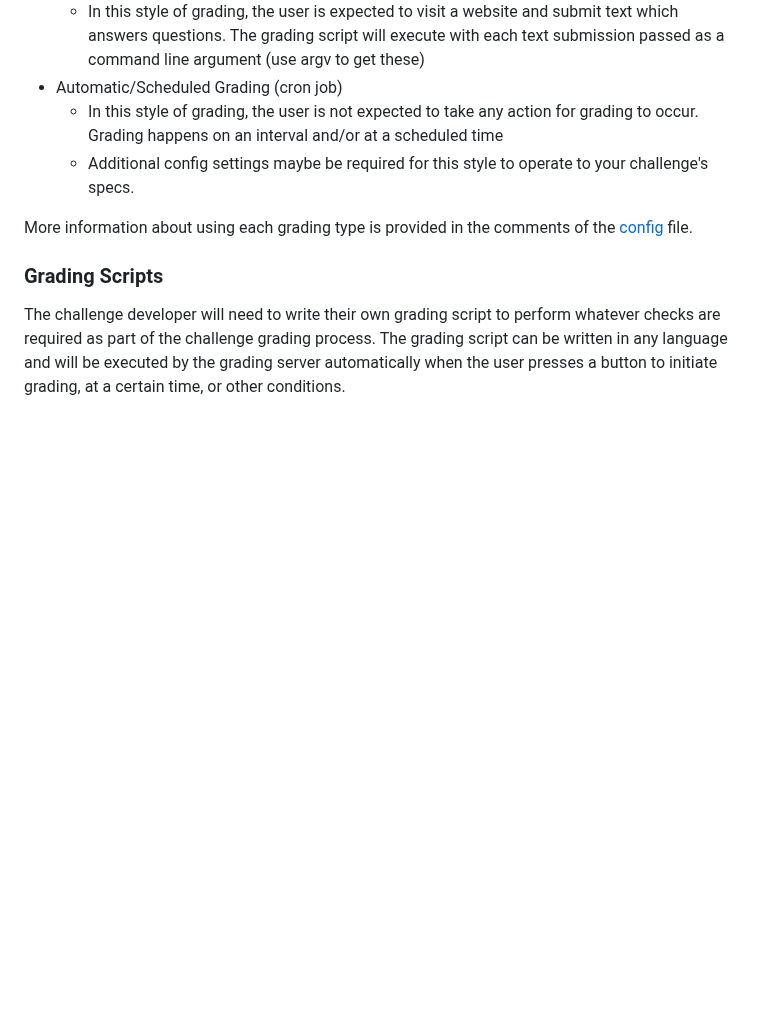
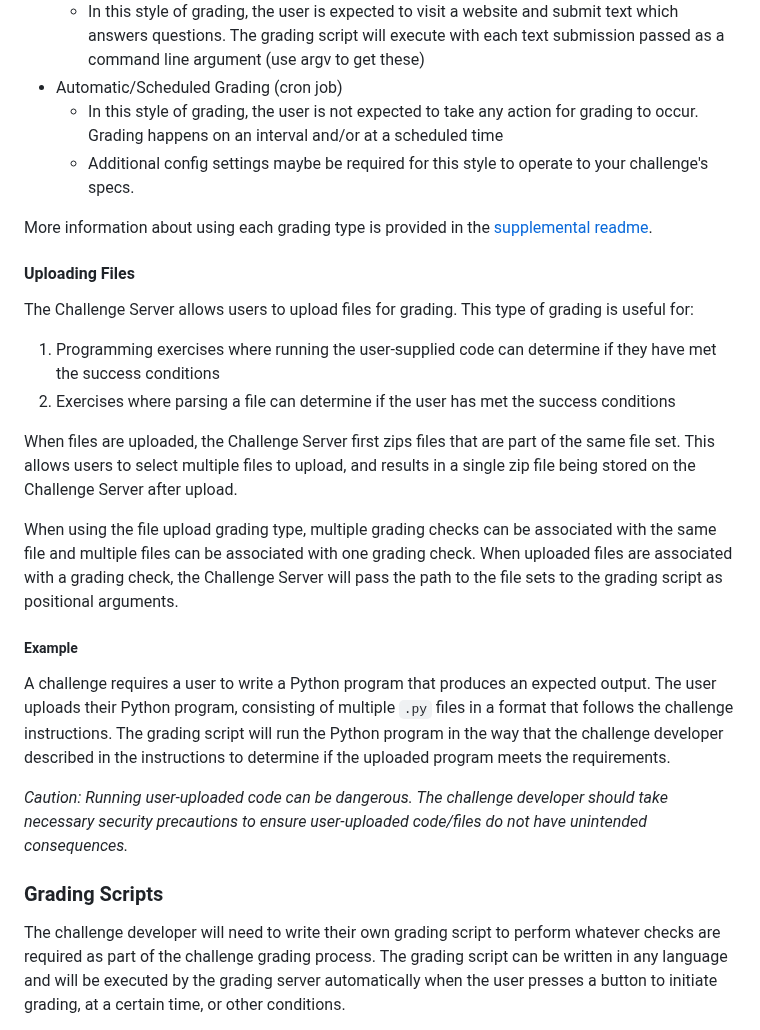
Before and after one commit to cmu-sei/Challenge-Server, a Markdown page: README.md, the part around the change. Rendered like a GitHub page; blank space fills up the shorter version.

Commit message:
Update documentation

```diff
--- a/README.md
+++ b/README.md
@@ -103,7 +103,24 @@ There are several types of grading that are supported by this server.
   - In this style of grading, the user is not expected to take any action for grading to occur. Grading happens on an interval and/or at a scheduled time
   - Additional config settings maybe be required for this style to operate to your challenge's specs.
 
-More information about using each grading type is provided in the comments of the [config](./src/config.yml) file.
+More information about using each grading type is provided in the [supplemental readme](./src/README.md).
+
+#### Uploading Files
+
+The Challenge Server allows users to upload files for grading. This type of grading is useful for:
+
+1. Programming exercises where running the user-supplied code can determine if they have met the success conditions
+2. Exercises where parsing a file can determine if the user has met the success conditions
+
+When files are uploaded, the Challenge Server first zips files that are part of the same file set. This allows users to select multiple files to upload, and results in a single zip file being stored on the Challenge Server after upload.
+
+When using the file upload grading type, multiple grading checks can be associated with the same file and multiple files can be associated with one grading check. When uploaded files are associated with a grading check, the Challenge Server will pass the path to the file sets to the grading script as positional arguments.
+
+##### Example
+
+A challenge requires a user to write a Python program that produces an expected output. The user uploads their Python program, consisting of multiple `.py` files in a format that follows the challenge instructions. The grading script will run the Python program in the way that the challenge developer described in the instructions to determine if the uploaded program meets the requirements.
+
+_Caution: Running user-uploaded code can be dangerous. The challenge developer should take necessary security precautions to ensure user-uploaded code/files do not have unintended consequences._
 
 ### Grading Scripts
 
```
Also changed, not shown: src/README.md (+5 -3 lines).
